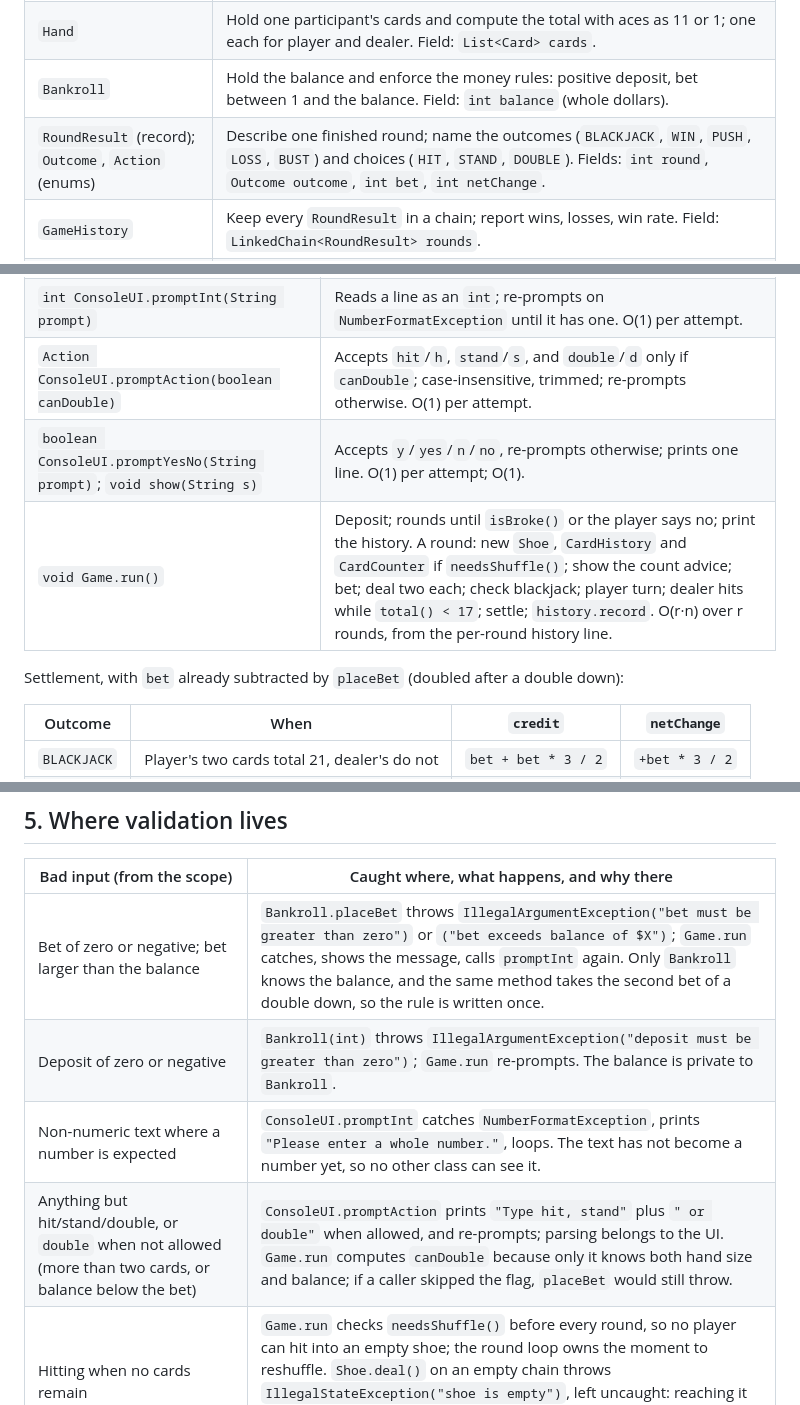
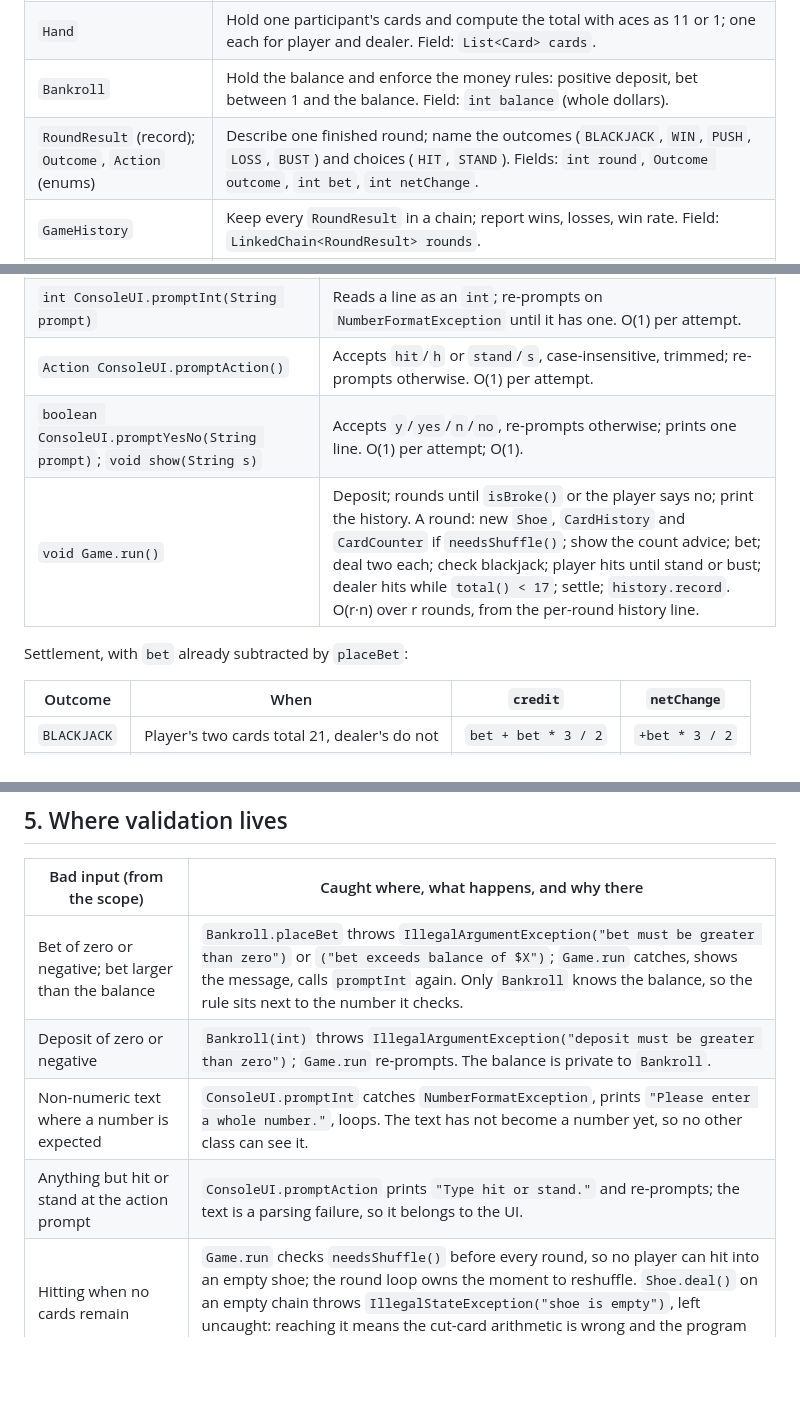
Before and after one commit to DRMarcosVT/Project-2, a Markdown page: Docs/Spec.md, 3 parts joined by grey strips. Rendered like a GitHub page; blank space fills up the shorter version.

Commit message:
Drop double down to keep the game to basic Blackjack

```diff
--- a/Docs/Spec.md
+++ b/Docs/Spec.md
@@ -13,7 +13,7 @@ One class, one job. Each row ends with the class's fields, so this table is also
 | `Shoe` | Build and shuffle three decks into a chain, deal one card at a time, say when to reshuffle. Fields: `LinkedChain<Card> cards`, `Random rng`, `static final int CUT_CARD = 32`. |
 | `Hand` | Hold one participant's cards and compute the total with aces as 11 or 1; one each for player and dealer. Field: `List<Card> cards`. |
 | `Bankroll` | Hold the balance and enforce the money rules: positive deposit, bet between 1 and the balance. Field: `int balance` (whole dollars). |
-| `RoundResult` (record); `Outcome`, `Action` (enums) | Describe one finished round; name the outcomes (`BLACKJACK`, `WIN`, `PUSH`, `LOSS`, `BUST`) and choices (`HIT`, `STAND`, `DOUBLE`). Fields: `int round`, `Outcome outcome`, `int bet`, `int netChange`. |
+| `RoundResult` (record); `Outcome`, `Action` (enums) | Describe one finished round; name the outcomes (`BLACKJACK`, `WIN`, `PUSH`, `LOSS`, `BUST`) and choices (`HIT`, `STAND`). Fields: `int round`, `Outcome outcome`, `int bet`, `int netChange`. |
 | `GameHistory` | Keep every `RoundResult` in a chain; report wins, losses, win rate. Field: `LinkedChain<RoundResult> rounds`. |
 | `CardHistory` | Keep every card dealt since the last shuffle in a chain, for review. Field: `LinkedChain<Card> seen`. |
 | `CardCounter` | Hold the Hi-Lo running count, convert it to a true count, suggest a bet size in units. Field: `int runningCount`. |
@@ -86,11 +86,11 @@ Every operation is type-safe. `add`, `contains`, `count` and `remove(T)` take `T
 | `double CardCounter.trueCount(int cardsRemaining)` | `runningCount / max(0.5, cardsRemaining / 52.0)`; the half-deck floor stops the division inflating the count near the cut card (32 cards is 0.6 decks). O(1). |
 | `int CardCounter.suggestedUnits(int cardsRemaining)` | 1 when the true count is below 2, else `floor(trueCount) - 1`. O(1). |
 | `int ConsoleUI.promptInt(String prompt)` | Reads a line as an `int`; re-prompts on `NumberFormatException` until it has one. O(1) per attempt. |
-| `Action ConsoleUI.promptAction(boolean canDouble)` | Accepts `hit`/`h`, `stand`/`s`, and `double`/`d` only if `canDouble`; case-insensitive, trimmed; re-prompts otherwise. O(1) per attempt. |
+| `Action ConsoleUI.promptAction()` | Accepts `hit`/`h` or `stand`/`s`, case-insensitive, trimmed; re-prompts otherwise. O(1) per attempt. |
 | `boolean ConsoleUI.promptYesNo(String prompt)`; `void show(String s)` | Accepts `y`/`yes`/`n`/`no`, re-prompts otherwise; prints one line. O(1) per attempt; O(1). |
-| `void Game.run()` | Deposit; rounds until `isBroke()` or the player says no; print the history. A round: new `Shoe`, `CardHistory` and `CardCounter` if `needsShuffle()`; show the count advice; bet; deal two each; check blackjack; player turn; dealer hits while `total() < 17`; settle; `history.record`. O(r·n) over r rounds, from the per-round history line. |
+| `void Game.run()` | Deposit; rounds until `isBroke()` or the player says no; print the history. A round: new `Shoe`, `CardHistory` and `CardCounter` if `needsShuffle()`; show the count advice; bet; deal two each; check blackjack; player hits until stand or bust; dealer hits while `total() < 17`; settle; `history.record`. O(r·n) over r rounds, from the per-round history line. |
 
-Settlement, with `bet` already subtracted by `placeBet` (doubled after a double down):
+Settlement, with `bet` already subtracted by `placeBet`:
 
 | Outcome | When | `credit` | `netChange` |
 |---|---|---|---|
@@ -104,10 +104,10 @@ Settlement, with `bet` already subtracted by `placeBet` (doubled after a double
 
 | Bad input (from the scope) | Caught where, what happens, and why there |
 |---|---|
-| Bet of zero or negative; bet larger than the balance | `Bankroll.placeBet` throws `IllegalArgumentException("bet must be greater than zero")` or `("bet exceeds balance of $X")`; `Game.run` catches, shows the message, calls `promptInt` again. Only `Bankroll` knows the balance, and the same method takes the second bet of a double down, so the rule is written once. |
+| Bet of zero or negative; bet larger than the balance | `Bankroll.placeBet` throws `IllegalArgumentException("bet must be greater than zero")` or `("bet exceeds balance of $X")`; `Game.run` catches, shows the message, calls `promptInt` again. Only `Bankroll` knows the balance, so the rule sits next to the number it checks. |
 | Deposit of zero or negative | `Bankroll(int)` throws `IllegalArgumentException("deposit must be greater than zero")`; `Game.run` re-prompts. The balance is private to `Bankroll`. |
 | Non-numeric text where a number is expected | `ConsoleUI.promptInt` catches `NumberFormatException`, prints `"Please enter a whole number."`, loops. The text has not become a number yet, so no other class can see it. |
-| Anything but hit/stand/double, or `double` when not allowed (more than two cards, or balance below the bet) | `ConsoleUI.promptAction` prints `"Type hit, stand"` plus `" or double"` when allowed, and re-prompts; parsing belongs to the UI. `Game.run` computes `canDouble` because only it knows both hand size and balance; if a caller skipped the flag, `placeBet` would still throw. |
+| Anything but hit or stand at the action prompt | `ConsoleUI.promptAction` prints `"Type hit or stand."` and re-prompts; the text is a parsing failure, so it belongs to the UI. |
 | Hitting when no cards remain | `Game.run` checks `needsShuffle()` before every round, so no player can hit into an empty shoe; the round loop owns the moment to reshuffle. `Shoe.deal()` on an empty chain throws `IllegalStateException("shoe is empty")`, left uncaught: reaching it means the cut-card arithmetic is wrong and the program should stop loudly. |
 | Balance reaches zero | `Game.run` checks `isBroke()` after each round, prints `"You are out of money."` and the history, and ends; only `Game` knows a round is over. No mid-game deposit, since the scope says such a player cannot play. |
 | `add(null)`; `remove()` on empty; `remove(T)` of an absent entry | `LinkedChain` throws `NullPointerException`; returns `null`; returns `false` with no change. Null would break `equals` in the search methods. Absence is an ordinary answer; an exception would make every caller walk the chain twice. |
```
Also changed, not shown: other parts of Docs/Spec.md (+3 -3 lines).
